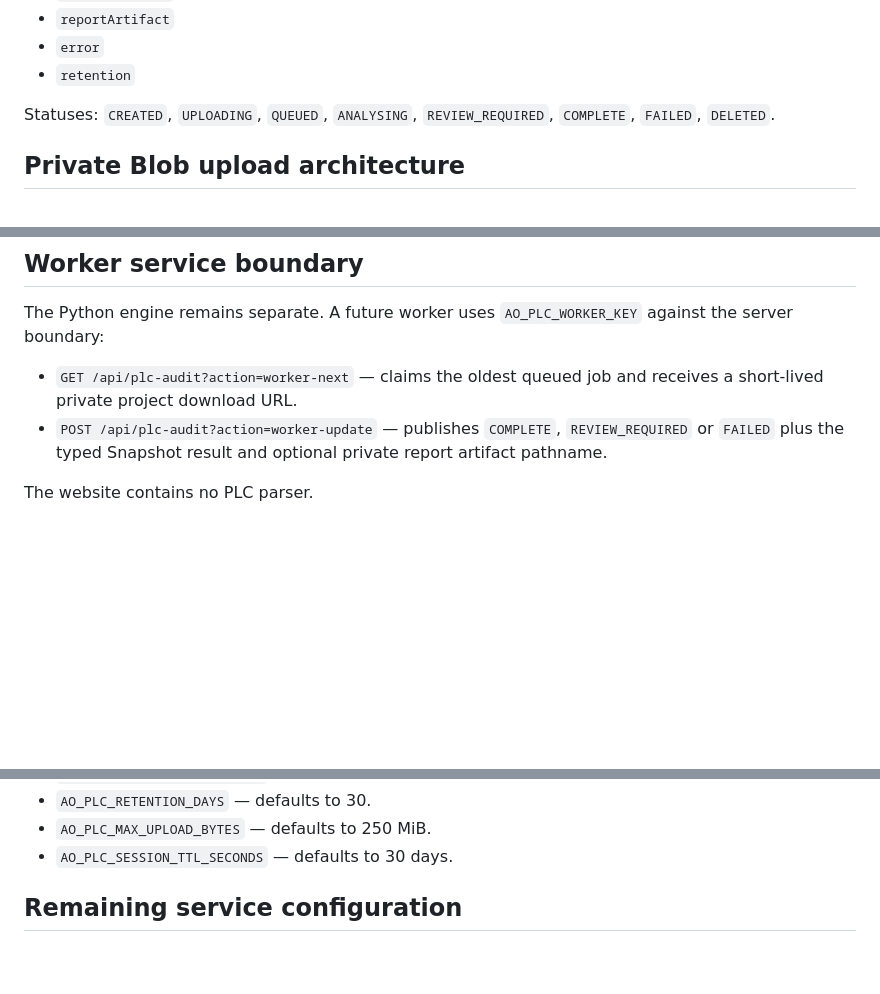
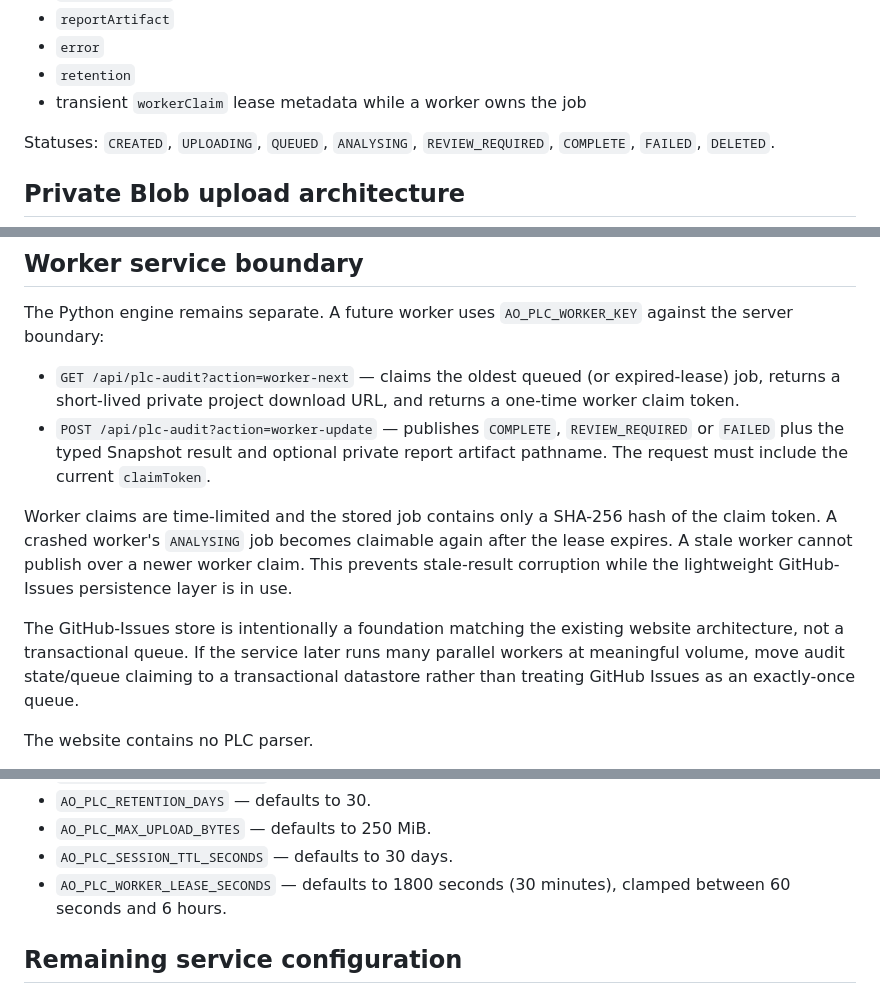
Before and after one commit to robbd86/automation-outlet, a Markdown page: docs/plc-audit-setup.md, 3 parts joined by grey strips. GitHub-like rendering; blank space fills up the shorter version.

Commit message:
Document PLC worker lease protocol

```diff
--- a/docs/plc-audit-setup.md
+++ b/docs/plc-audit-setup.md
@@ -41,6 +41,7 @@ Core fields:
 - `reportArtifact`
 - `error`
 - `retention`
+- transient `workerClaim` lease metadata while a worker owns the job
 
 Statuses: `CREATED`, `UPLOADING`, `QUEUED`, `ANALYSING`, `REVIEW_REQUIRED`, `COMPLETE`, `FAILED`, `DELETED`.
 
@@ -63,8 +64,12 @@ A private Vercel Blob store named `ao-plc-intelligence-private` is provisioned f
 
 The Python engine remains separate. A future worker uses `AO_PLC_WORKER_KEY` against the server boundary:
 
-- `GET /api/plc-audit?action=worker-next` — claims the oldest queued job and receives a short-lived private project download URL.
-- `POST /api/plc-audit?action=worker-update` — publishes `COMPLETE`, `REVIEW_REQUIRED` or `FAILED` plus the typed Snapshot result and optional private report artifact pathname.
+- `GET /api/plc-audit?action=worker-next` — claims the oldest queued (or expired-lease) job, returns a short-lived private project download URL, and returns a one-time worker claim token.
+- `POST /api/plc-audit?action=worker-update` — publishes `COMPLETE`, `REVIEW_REQUIRED` or `FAILED` plus the typed Snapshot result and optional private report artifact pathname. The request must include the current `claimToken`.
+
+Worker claims are time-limited and the stored job contains only a SHA-256 hash of the claim token. A crashed worker's `ANALYSING` job becomes claimable again after the lease expires. A stale worker cannot publish over a newer worker claim. This prevents stale-result corruption while the lightweight GitHub-Issues persistence layer is in use.
+
+The GitHub-Issues store is intentionally a foundation matching the existing website architecture, not a transactional queue. If the service later runs many parallel workers at meaningful volume, move audit state/queue claiming to a transactional datastore rather than treating GitHub Issues as an exactly-once queue.
 
 The website contains no PLC parser.
 
@@ -95,6 +100,7 @@ Optional:
 - `AO_PLC_RETENTION_DAYS` — defaults to 30.
 - `AO_PLC_MAX_UPLOAD_BYTES` — defaults to 250 MiB.
 - `AO_PLC_SESSION_TTL_SECONDS` — defaults to 30 days.
+- `AO_PLC_WORKER_LEASE_SECONDS` — defaults to 1800 seconds (30 minutes), clamped between 60 seconds and 6 hours.
 
 ## Remaining service configuration
 
```
